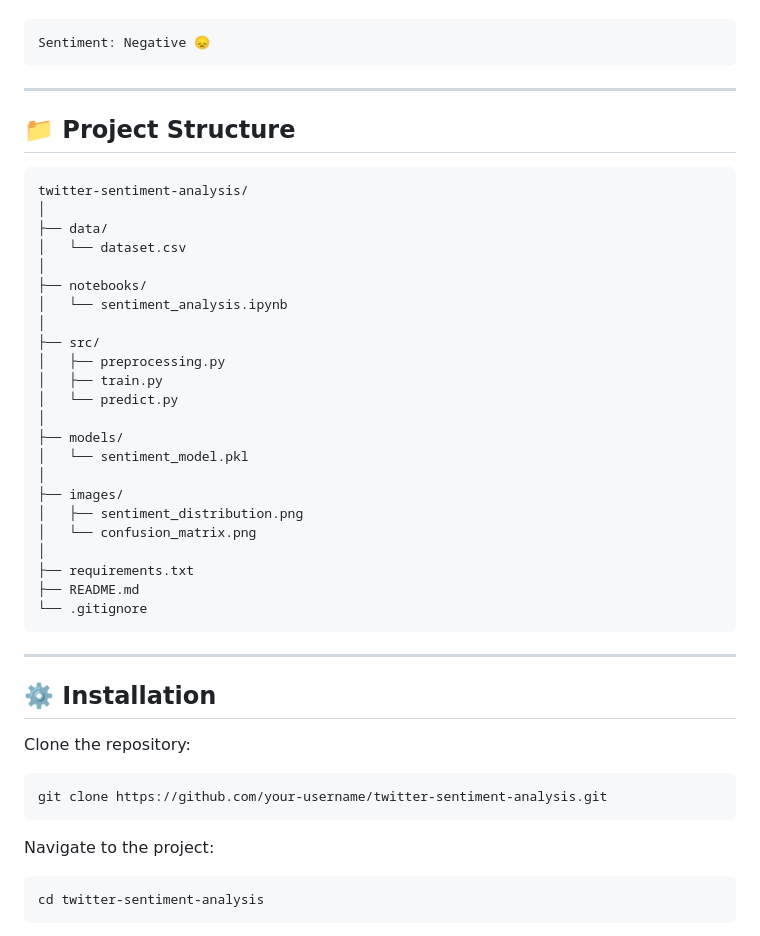
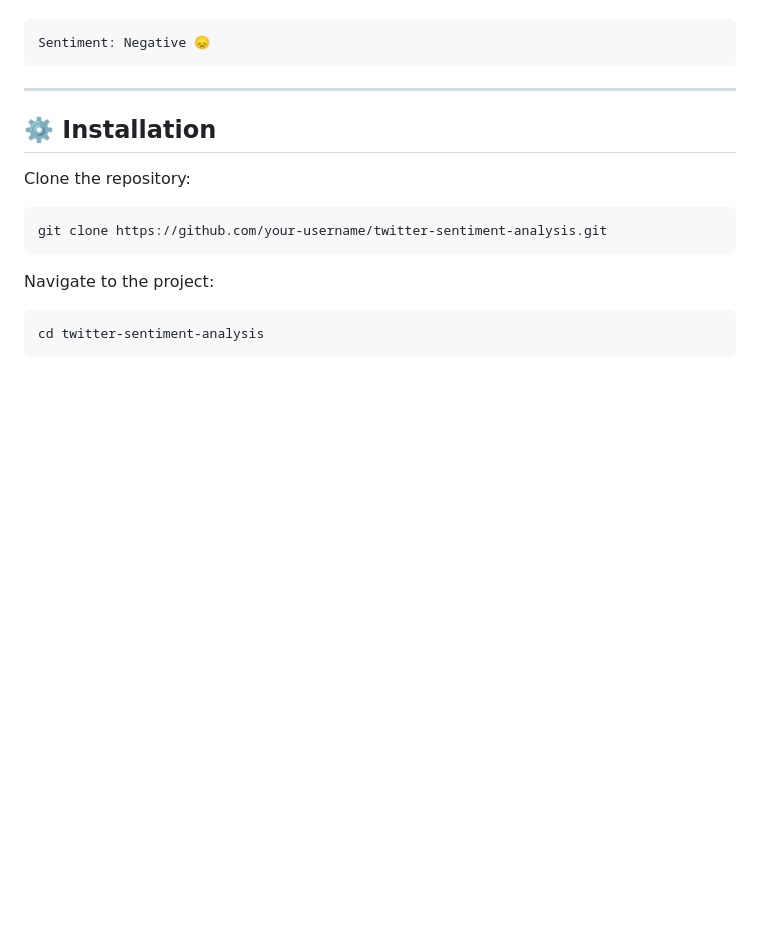
Before and after one commit to ujala100/Sentiment-analysis-, a Markdown page: README.md, the part around the change. Rendered like a GitHub page; blank space fills up the shorter version.

````diff
--- a/README.md
+++ b/README.md
@@ -228,35 +228,6 @@ Sentiment: Negative 😞
 
 ---
 
-## 📁 Project Structure
-
-```text
-twitter-sentiment-analysis/
-│
-├── data/
-│   └── dataset.csv
-│
-├── notebooks/
-│   └── sentiment_analysis.ipynb
-│
-├── src/
-│   ├── preprocessing.py
-│   ├── train.py
-│   └── predict.py
-│
-├── models/
-│   └── sentiment_model.pkl
-│
-├── images/
-│   ├── sentiment_distribution.png
-│   └── confusion_matrix.png
-│
-├── requirements.txt
-├── README.md
-└── .gitignore
-```
-
----
 
 ## ⚙️ Installation
 
````
